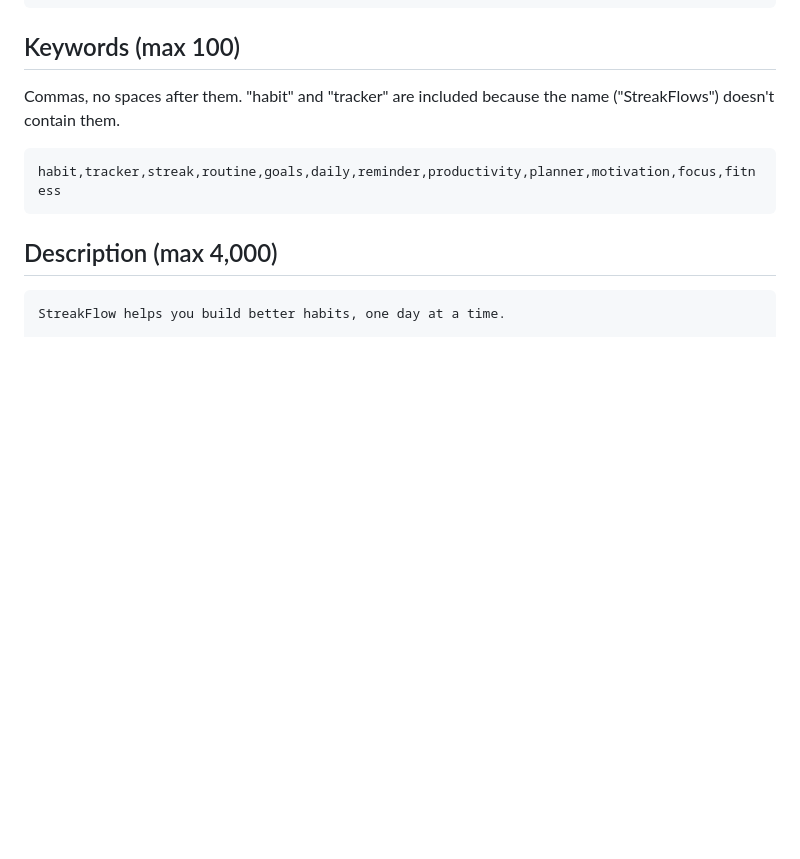
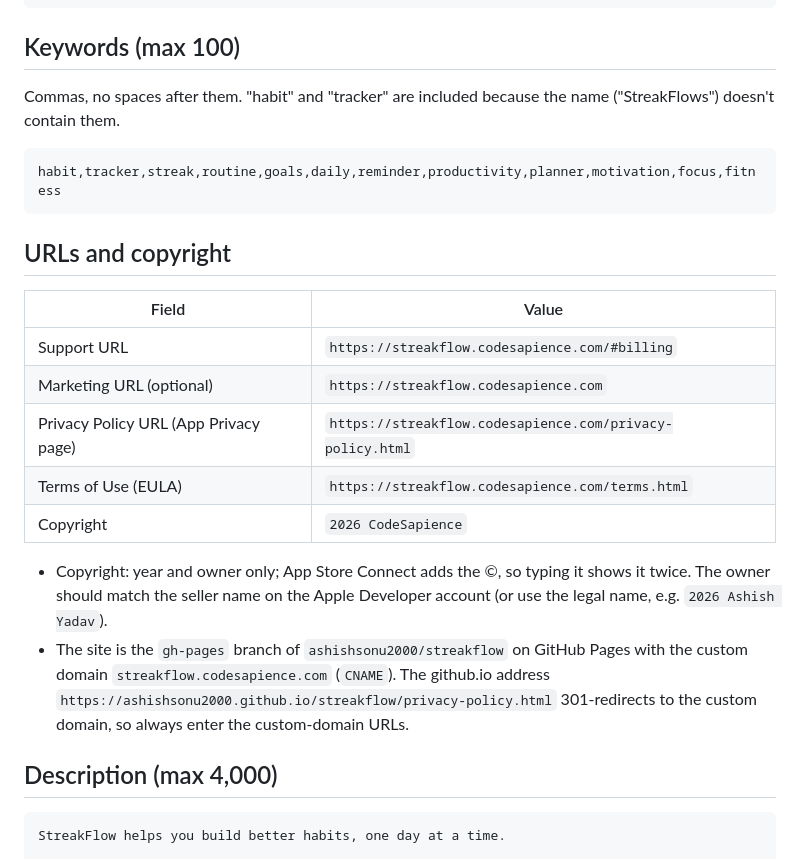
Before and after one commit to ashishsonu2000/streakflow, a Markdown page: docs/APP_STORE_LISTING.md, the part around the change. Drawn GitHub-style; blank space fills up the shorter version.

Commit message:
Add App Store URLs and copyright to the listing doc
Co-Authored-By: Claude Opus 5.5 <noreply@anthropic.com>

````diff
--- a/docs/APP_STORE_LISTING.md
+++ b/docs/APP_STORE_LISTING.md
@@ -47,6 +47,25 @@ name ("StreakFlows") doesn't contain them.
 ```text
 habit,tracker,streak,routine,goals,daily,reminder,productivity,planner,motivation,focus,fitness
 ```
+
+## URLs and copyright
+
+| Field | Value |
+|---|---|
+| Support URL | `https://streakflow.codesapience.com/#billing` |
+| Marketing URL (optional) | `https://streakflow.codesapience.com` |
+| Privacy Policy URL (App Privacy page) | `https://streakflow.codesapience.com/privacy-policy.html` |
+| Terms of Use (EULA) | `https://streakflow.codesapience.com/terms.html` |
+| Copyright | `2026 CodeSapience` |
+
+- Copyright: year and owner only; App Store Connect adds the ©, so typing it
+  shows it twice. The owner should match the seller name on the Apple
+  Developer account (or use the legal name, e.g. `2026 Ashish Yadav`).
+- The site is the `gh-pages` branch of `ashishsonu2000/streakflow` on GitHub
+  Pages with the custom domain `streakflow.codesapience.com` (`CNAME`). The
+  github.io address
+  `https://ashishsonu2000.github.io/streakflow/privacy-policy.html` 301-redirects
+  to the custom domain, so always enter the custom-domain URLs.
 
 ## Description (max 4,000)
 
````
